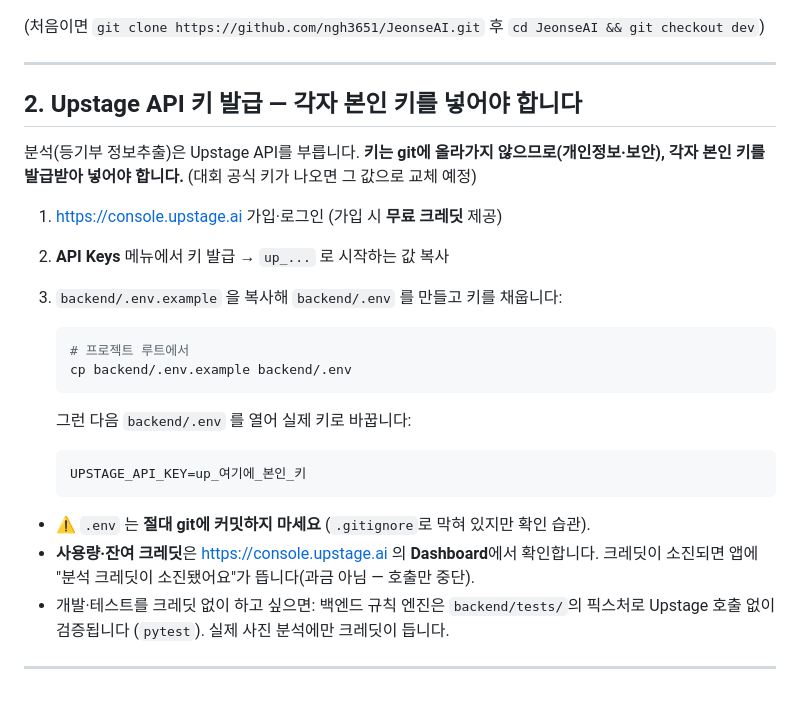
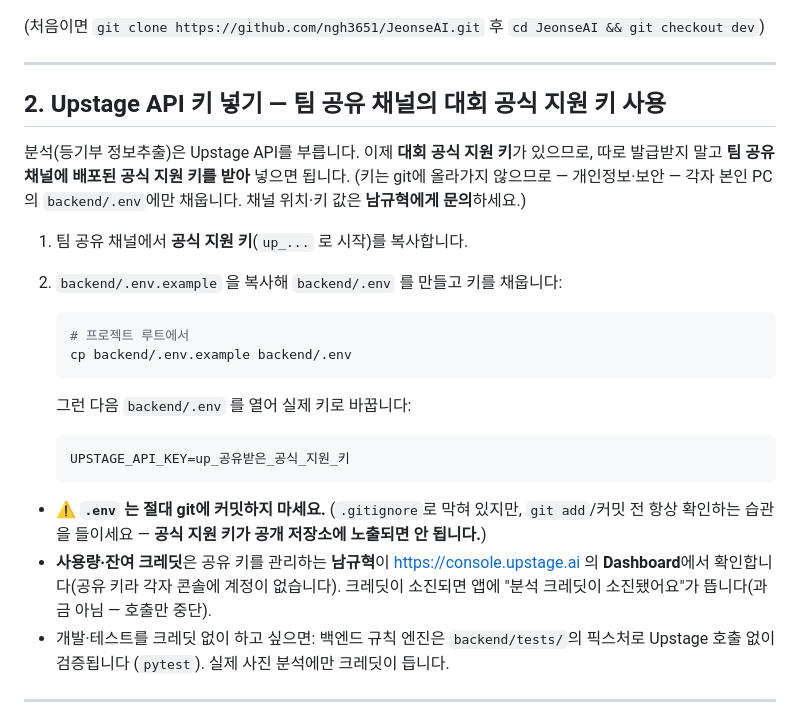
Before and after one commit to ngh3651/JeonseAI, a Markdown page: docs/team-setup.md, the part around the change. Rendered like a GitHub page.

Commit message:
docs: Upstage API 키 대회 공식 지원 키 교체 반영 (decisions + team-setup §2)
- decisions.md: [2026-07-26] 항목 append — [2026-07-01] 예고대로 "값만 교체",
  코드 구조 무변경 명시. 공식 지원 키는 제품 범위 한정 가능성 있어 새 Upstage
  제품(Document OCR 등) 도입 전 실호출로 접근 가능 여부 확인 방침 함께 기록
- team-setup.md §2: "각자 본인 키 발급" → "팀 공유 채널의 공식 지원 키 사용"으로
  전환(키 값·채널 위치는 남규혁 문의). 공유 키라 크레딧은 관리자 Dashboard에서
  확인하도록 보정. .env git 커밋 금지 경고 유지·강조

Co-Authored-By: Claude Opus 4.8 (1M context) <noreply@anthropic.com>

````diff
--- a/docs/team-setup.md
+++ b/docs/team-setup.md
@@ -24,14 +24,15 @@ git pull origin dev
 
 ---
 
-## 2. Upstage API 키 발급 — **각자 본인 키를 넣어야 합니다**
+## 2. Upstage API 키 넣기 — **팀 공유 채널의 대회 공식 지원 키 사용**
 
-분석(등기부 정보추출)은 Upstage API를 부릅니다. **키는 git에 올라가지 않으므로(개인정보·보안),
-각자 본인 키를 발급받아 넣어야 합니다.** (대회 공식 키가 나오면 그 값으로 교체 예정)
+분석(등기부 정보추출)은 Upstage API를 부릅니다. 이제 **대회 공식 지원 키**가 있으므로,
+따로 발급받지 말고 **팀 공유 채널에 배포된 공식 지원 키를 받아** 넣으면 됩니다.
+(키는 git에 올라가지 않으므로 — 개인정보·보안 — 각자 본인 PC의 `backend/.env`에만 채웁니다.
+채널 위치·키 값은 **남규혁에게 문의**하세요.)
 
-1. <https://console.upstage.ai> 가입·로그인 (가입 시 **무료 크레딧** 제공)
-2. **API Keys** 메뉴에서 키 발급 → `up_...` 로 시작하는 값 복사
-3. `backend/.env.example` 을 복사해 `backend/.env` 를 만들고 키를 채웁니다:
+1. 팀 공유 채널에서 **공식 지원 키**(`up_...` 로 시작)를 복사합니다.
+2. `backend/.env.example` 을 복사해 `backend/.env` 를 만들고 키를 채웁니다:
 
    ```bash
    # 프로젝트 루트에서
@@ -41,11 +42,13 @@ git pull origin dev
    그런 다음 `backend/.env` 를 열어 실제 키로 바꿉니다:
 
    ```
-   UPSTAGE_API_KEY=up_여기에_본인_키
+   UPSTAGE_API_KEY=up_공유받은_공식_지원_키
    ```
 
-- ⚠ `.env` 는 **절대 git에 커밋하지 마세요** (`.gitignore`로 막혀 있지만 확인 습관).
-- **사용량·잔여 크레딧**은 <https://console.upstage.ai> 의 **Dashboard**에서 확인합니다.
+- ⚠ **`.env` 는 절대 git에 커밋하지 마세요.** (`.gitignore`로 막혀 있지만, `git add`/커밋 전
+  항상 확인하는 습관을 들이세요 — **공식 지원 키가 공개 저장소에 노출되면 안 됩니다.**)
+- **사용량·잔여 크레딧**은 공유 키를 관리하는 **남규혁**이 <https://console.upstage.ai> 의
+  **Dashboard**에서 확인합니다(공유 키라 각자 콘솔에 계정이 없습니다).
   크레딧이 소진되면 앱에 "분석 크레딧이 소진됐어요"가 뜹니다(과금 아님 — 호출만 중단).
 - 개발·테스트를 크레딧 없이 하고 싶으면: 백엔드 규칙 엔진은 `backend/tests/`의 픽스처로
   Upstage 호출 없이 검증됩니다 (`pytest`). 실제 사진 분석에만 크레딧이 듭니다.
````
Also changed, not shown: docs/decisions.md (+6 -0 lines).
